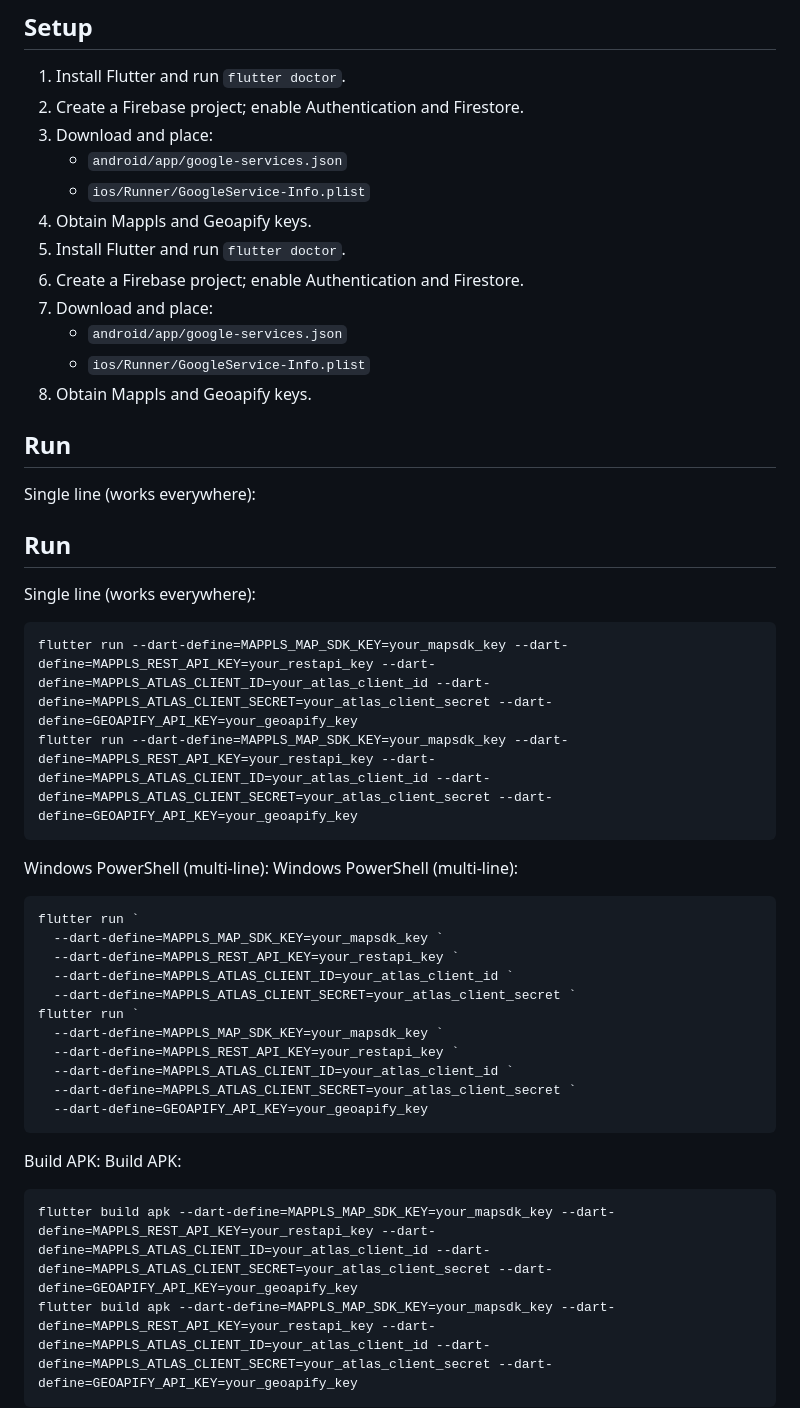
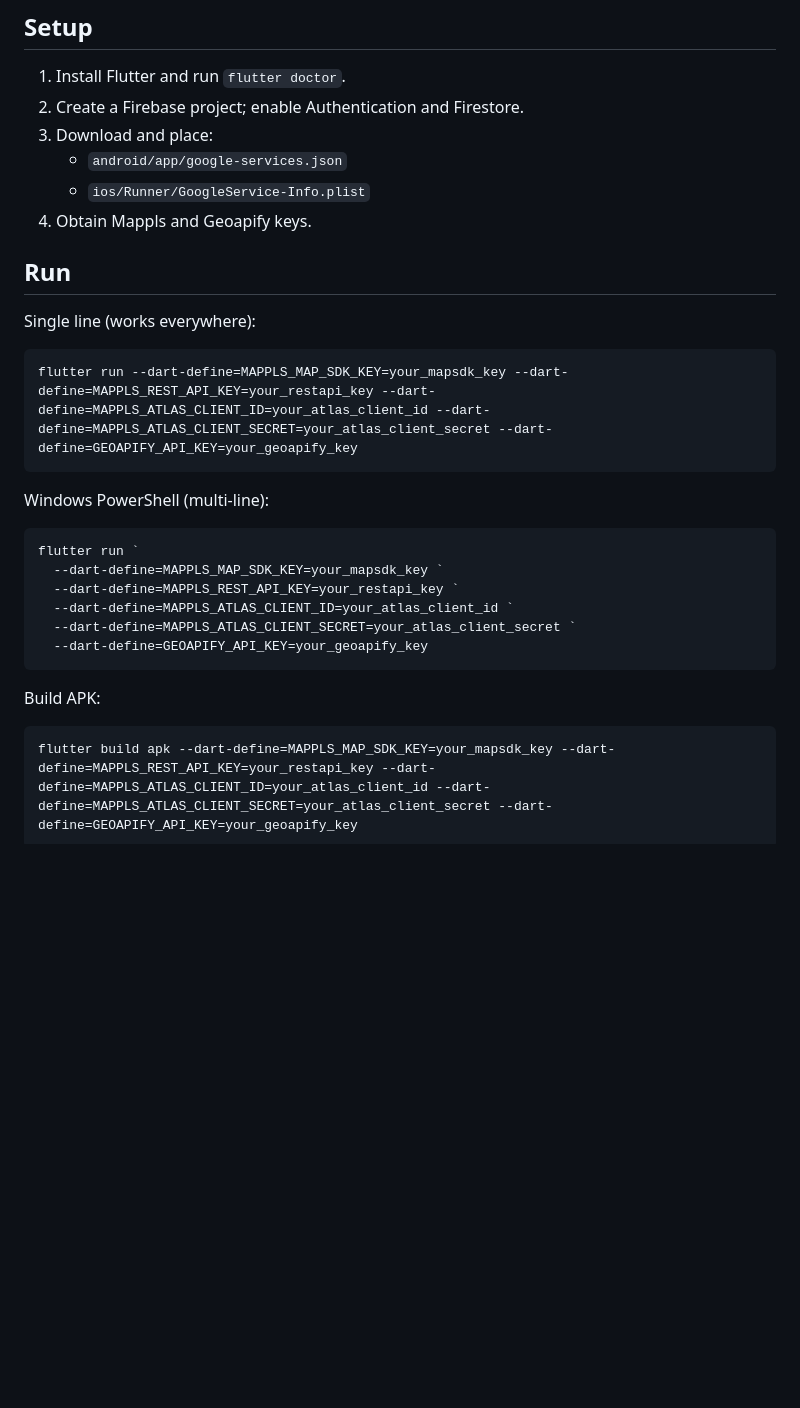
Before and after one commit to Sai-Siv/RideUni-Student-Ride-Sharing, a Markdown page: README.md, the part around one of its changes. GitHub-like rendering; blank space fills up the shorter version.

````diff
--- a/README.md
+++ b/README.md
@@ -50,30 +43,16 @@ Firebase config files are required locally (ignored by Git):
    - `android/app/google-services.json`
    - `ios/Runner/GoogleService-Info.plist`
 4. Obtain Mappls and Geoapify keys.
-1. Install Flutter and run `flutter doctor`.
-2. Create a Firebase project; enable Authentication and Firestore.
-3. Download and place:
-   - `android/app/google-services.json`
-   - `ios/Runner/GoogleService-Info.plist`
-4. Obtain Mappls and Geoapify keys.
 
-## Run
-Single line (works everywhere):
+
 ## Run
 Single line (works everywhere):
 ```
 flutter run --dart-define=MAPPLS_MAP_SDK_KEY=your_mapsdk_key --dart-define=MAPPLS_REST_API_KEY=your_restapi_key --dart-define=MAPPLS_ATLAS_CLIENT_ID=your_atlas_client_id --dart-define=MAPPLS_ATLAS_CLIENT_SECRET=your_atlas_client_secret --dart-define=GEOAPIFY_API_KEY=your_geoapify_key
-flutter run --dart-define=MAPPLS_MAP_SDK_KEY=your_mapsdk_key --dart-define=MAPPLS_REST_API_KEY=your_restapi_key --dart-define=MAPPLS_ATLAS_CLIENT_ID=your_atlas_client_id --dart-define=MAPPLS_ATLAS_CLIENT_SECRET=your_atlas_client_secret --dart-define=GEOAPIFY_API_KEY=your_geoapify_key
 ```
 
 Windows PowerShell (multi-line):
-Windows PowerShell (multi-line):
 ```
-flutter run `
-  --dart-define=MAPPLS_MAP_SDK_KEY=your_mapsdk_key `
-  --dart-define=MAPPLS_REST_API_KEY=your_restapi_key `
-  --dart-define=MAPPLS_ATLAS_CLIENT_ID=your_atlas_client_id `
-  --dart-define=MAPPLS_ATLAS_CLIENT_SECRET=your_atlas_client_secret `
 flutter run `
   --dart-define=MAPPLS_MAP_SDK_KEY=your_mapsdk_key `
   --dart-define=MAPPLS_REST_API_KEY=your_restapi_key `
@@ -83,9 +62,7 @@ flutter run `
 ```
 
 Build APK:
-Build APK:
 ```
-flutter build apk --dart-define=MAPPLS_MAP_SDK_KEY=your_mapsdk_key --dart-define=MAPPLS_REST_API_KEY=your_restapi_key --dart-define=MAPPLS_ATLAS_CLIENT_ID=your_atlas_client_id --dart-define=MAPPLS_ATLAS_CLIENT_SECRET=your_atlas_client_secret --dart-define=GEOAPIFY_API_KEY=your_geoapify_key
 flutter build apk --dart-define=MAPPLS_MAP_SDK_KEY=your_mapsdk_key --dart-define=MAPPLS_REST_API_KEY=your_restapi_key --dart-define=MAPPLS_ATLAS_CLIENT_ID=your_atlas_client_id --dart-define=MAPPLS_ATLAS_CLIENT_SECRET=your_atlas_client_secret --dart-define=GEOAPIFY_API_KEY=your_geoapify_key
 ```
 
````
Also changed, not shown: other parts of README.md (+0 -43 lines).
